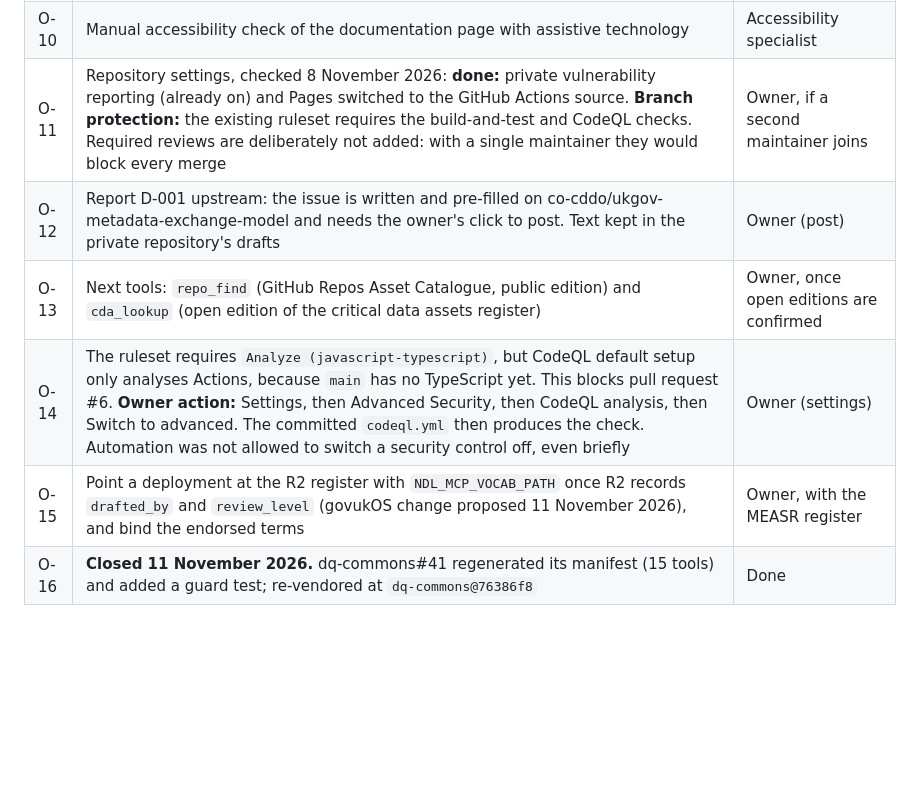
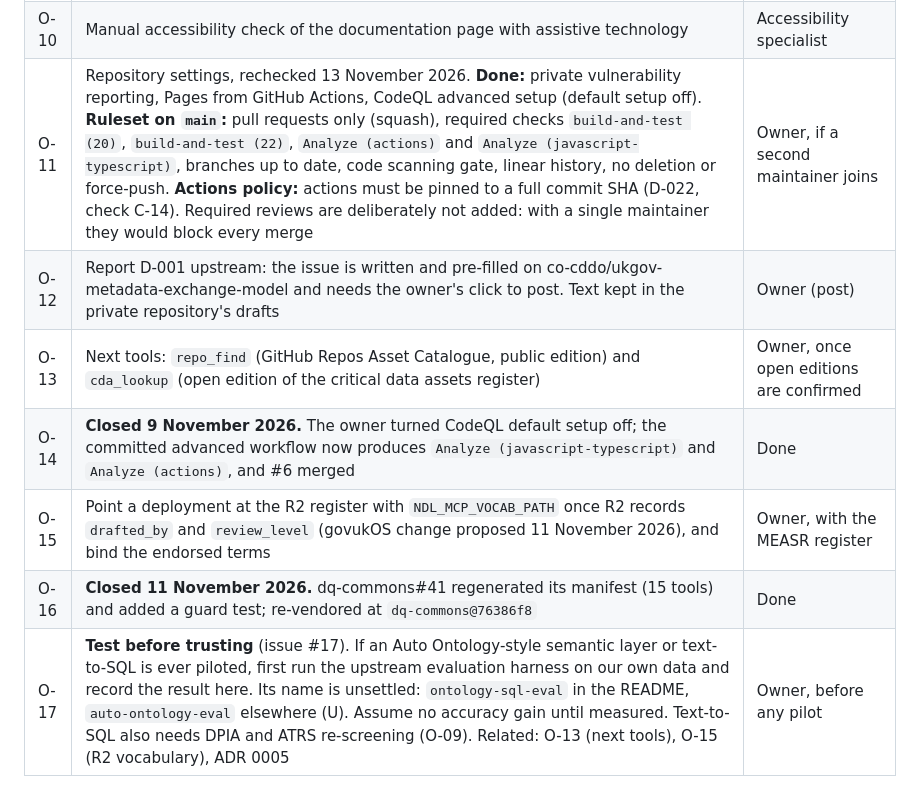
Before and after one commit to cyberdudeuk/ndl-pubsec-mcp, a Markdown page: docs/open-register.md, the part around the change. Drawn GitHub-style; blank space fills up the shorter version.

Commit message:
Open register: close O-14, refresh O-11, add O-17 for issue #17
- O-14 closed: default setup off, advanced CodeQL workflow produces both
  required Analyze checks (9 November).
- O-11 rechecked against the live ruleset (deletion, non-fast-forward,
  required checks with up-to-date branches, squash-only PRs, code
  scanning gate, linear history) and the SHA-pinning Actions policy.
- O-17 records issue #17's remaining condition: run the upstream
  evaluation harness on our own data before any pilot, harness name
  unsettled (U), linked to O-13, O-15 and ADR 0005.

Co-Authored-By: Claude Opus 5.5 <noreply@anthropic.com>
Claude-Session: https://claude.ai/code/session_012vn922TqQ46Vba5NuNPvKW

```diff
--- a/docs/open-register.md
+++ b/docs/open-register.md
@@ -14,9 +14,10 @@ Items design cannot close on its own. Each names who must act.
 | O-08 | Raise with the xGov MEM maintainers: allow a contact form URL as a contact point. Comment drafted for upstream issue #71 (contactPoint definition) | Owner (post) |
 | O-09 | Confirm the DPIA and ATRS screening outcomes | Data protection lead |
 | O-10 | Manual accessibility check of the documentation page with assistive technology | Accessibility specialist |
-| O-11 | Repository settings, checked 8 November 2026: **done:** private vulnerability reporting (already on) and Pages switched to the GitHub Actions source. **Branch protection:** the existing ruleset requires the build-and-test and CodeQL checks. Required reviews are deliberately not added: with a single maintainer they would block every merge | Owner, if a second maintainer joins |
+| O-11 | Repository settings, rechecked 13 November 2026. **Done:** private vulnerability reporting, Pages from GitHub Actions, CodeQL advanced setup (default setup off). **Ruleset on `main`:** pull requests only (squash), required checks `build-and-test (20)`, `build-and-test (22)`, `Analyze (actions)` and `Analyze (javascript-typescript)`, branches up to date, code scanning gate, linear history, no deletion or force-push. **Actions policy:** actions must be pinned to a full commit SHA (D-022, check C-14). Required reviews are deliberately not added: with a single maintainer they would block every merge | Owner, if a second maintainer joins |
 | O-12 | Report D-001 upstream: the issue is written and pre-filled on co-cddo/ukgov-metadata-exchange-model and needs the owner's click to post. Text kept in the private repository's drafts | Owner (post) |
 | O-13 | Next tools: `repo_find` (GitHub Repos Asset Catalogue, public edition) and `cda_lookup` (open edition of the critical data assets register) | Owner, once open editions are confirmed |
-| O-14 | The ruleset requires `Analyze (javascript-typescript)`, but CodeQL default setup only analyses Actions, because `main` has no TypeScript yet. This blocks pull request #6. **Owner action:** Settings, then Advanced Security, then CodeQL analysis, then Switch to advanced. The committed `codeql.yml` then produces the check. Automation was not allowed to switch a security control off, even briefly | Owner (settings) |
+| O-14 | **Closed 9 November 2026.** The owner turned CodeQL default setup off; the committed advanced workflow now produces `Analyze (javascript-typescript)` and `Analyze (actions)`, and #6 merged | Done |
 | O-15 | Point a deployment at the R2 register with `NDL_MCP_VOCAB_PATH` once R2 records `drafted_by` and `review_level` (govukOS change proposed 11 November 2026), and bind the endorsed terms | Owner, with the MEASR register |
 | O-16 | **Closed 11 November 2026.** dq-commons#41 regenerated its manifest (15 tools) and added a guard test; re-vendored at `dq-commons@76386f8` | Done |
+| O-17 | **Test before trusting** (issue #17). If an Auto Ontology-style semantic layer or text-to-SQL is ever piloted, first run the upstream evaluation harness on our own data and record the result here. Its name is unsettled: `ontology-sql-eval` in the README, `auto-ontology-eval` elsewhere (U). Assume no accuracy gain until measured. Text-to-SQL also needs DPIA and ATRS re-screening (O-09). Related: O-13 (next tools), O-15 (R2 vocabulary), ADR 0005 | Owner, before any pilot |
```
